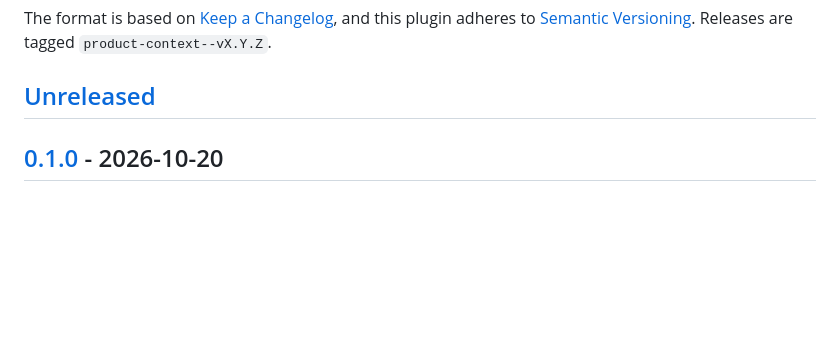
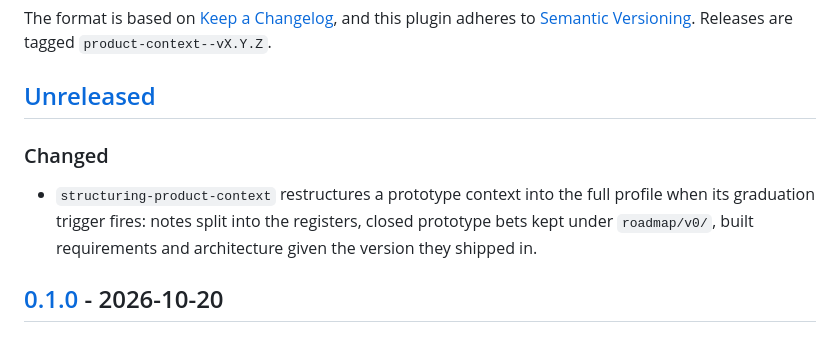
Before and after one commit to theultimate-dev/skills, a Markdown page: skills/product-context/CHANGELOG.md, the part around the change. Rendered like a GitHub page; blank space fills up the shorter version.

Commit message:
feat(product-context): restructure a prototype context when it graduates

```diff
--- a/skills/product-context/CHANGELOG.md
+++ b/skills/product-context/CHANGELOG.md
@@ -7,6 +7,10 @@ and this plugin adheres to [Semantic Versioning](https://semver.org/spec/v2.0.0.
 Releases are tagged `product-context--vX.Y.Z`.
 
 ## [Unreleased]
+
+### Changed
+
+- `structuring-product-context` restructures a prototype context into the full profile when its graduation trigger fires: notes split into the registers, closed prototype bets kept under `roadmap/v0/`, built requirements and architecture given the version they shipped in.
 
 ## [0.1.0] - 2026-10-20
 
```
Also changed, not shown: 1 other file.
